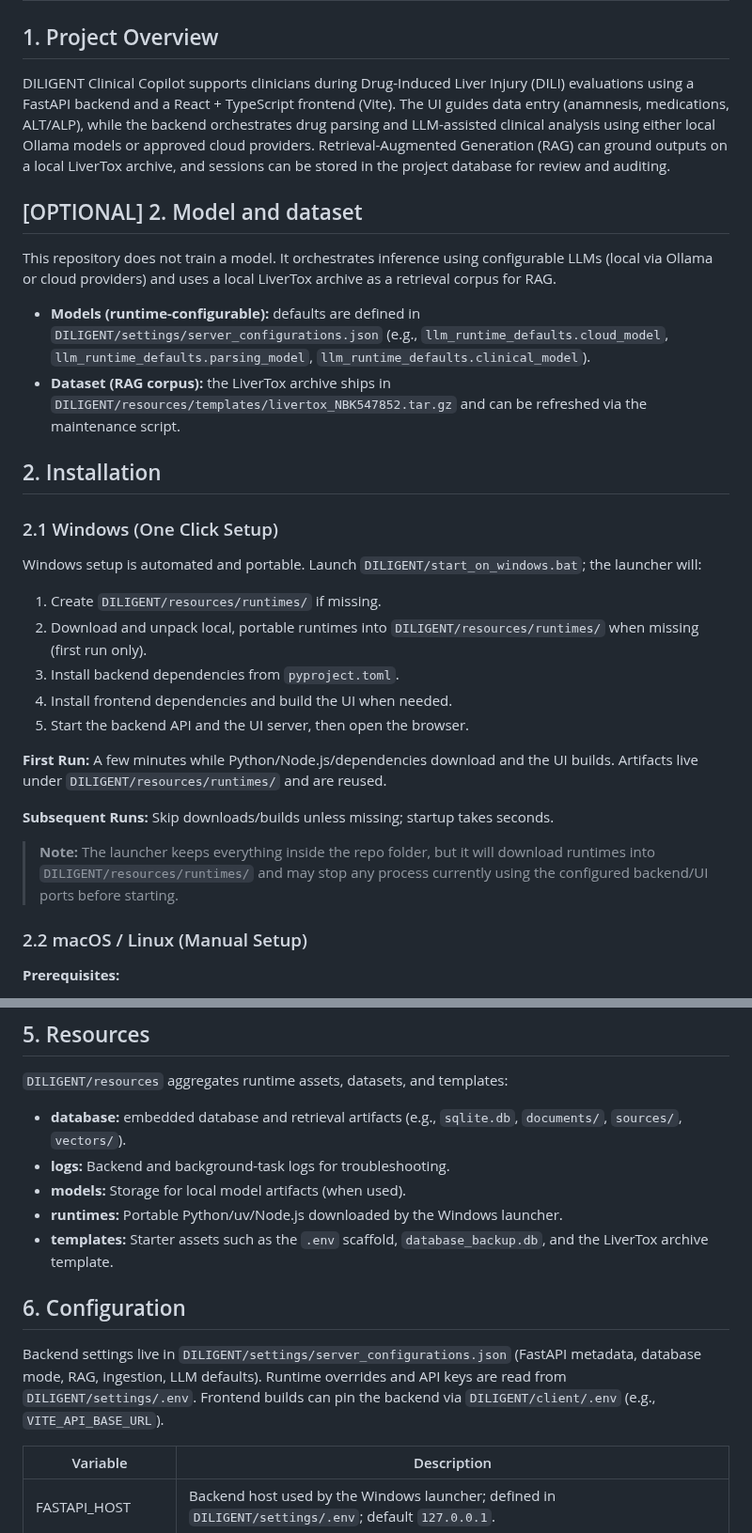
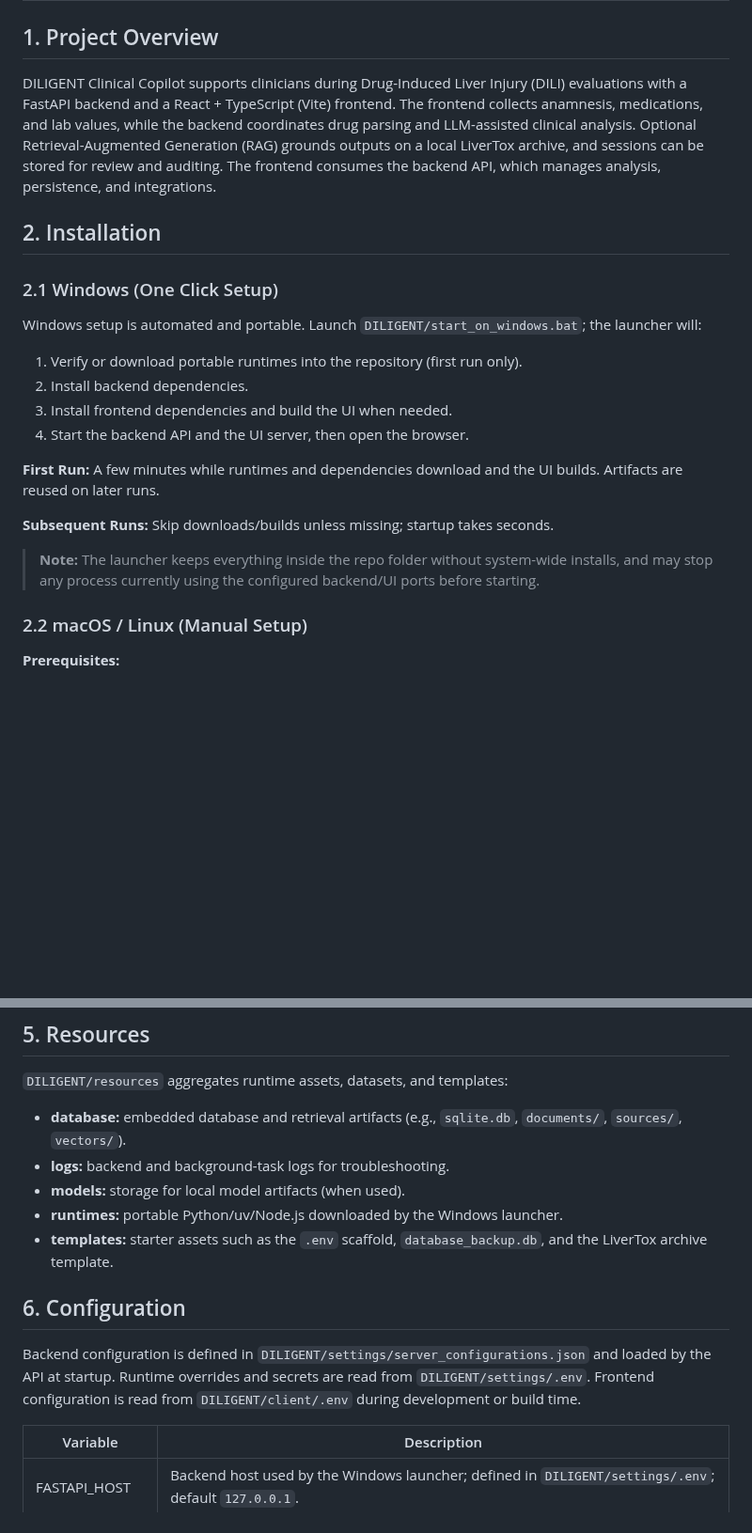
Before and after one commit to CTCycle/DILIGENT-Clinical-Copilot, a Markdown page: README.md, 2 parts joined by grey strips. Shown at 94% size. Rendered like a GitHub page; blank space fills up the shorter version.

```diff
--- a/README.md
+++ b/README.md
@@ -1,30 +1,24 @@
 # DILIGENT Clinical Copilot
 
 ## 1. Project Overview
-DILIGENT Clinical Copilot supports clinicians during Drug-Induced Liver Injury (DILI) evaluations using a FastAPI backend and a React + TypeScript frontend (Vite). The UI guides data entry (anamnesis, medications, ALT/ALP), while the backend orchestrates drug parsing and LLM-assisted clinical analysis using either local Ollama models or approved cloud providers. Retrieval-Augmented Generation (RAG) can ground outputs on a local LiverTox archive, and sessions can be stored in the project database for review and auditing.
+DILIGENT Clinical Copilot supports clinicians during Drug-Induced Liver Injury (DILI) evaluations with a FastAPI backend and a React + TypeScript (Vite) frontend. The frontend collects anamnesis, medications, and lab values, while the backend coordinates drug parsing and LLM-assisted clinical analysis. Optional Retrieval-Augmented Generation (RAG) grounds outputs on a local LiverTox archive, and sessions can be stored for review and auditing. The frontend consumes the backend API, which manages analysis, persistence, and integrations.
 
-## [OPTIONAL] 2. Model and dataset
-This repository does not train a model. It orchestrates inference using configurable LLMs (local via Ollama or cloud providers) and uses a local LiverTox archive as a retrieval corpus for RAG.
-
-- **Models (runtime-configurable):** defaults are defined in `DILIGENT/settings/server_configurations.json` (e.g., `llm_runtime_defaults.cloud_model`, `llm_runtime_defaults.parsing_model`, `llm_runtime_defaults.clinical_model`).
-- **Dataset (RAG corpus):** the LiverTox archive ships in `DILIGENT/resources/templates/livertox_NBK547852.tar.gz` and can be refreshed via the maintenance script.
 
 ## 2. Installation
 
 ### 2.1 Windows (One Click Setup)
 Windows setup is automated and portable. Launch `DILIGENT/start_on_windows.bat`; the launcher will:
 
-1. Create `DILIGENT/resources/runtimes/` if missing.
-2. Download and unpack local, portable runtimes into `DILIGENT/resources/runtimes/` when missing (first run only).
-3. Install backend dependencies from `pyproject.toml`.
-4. Install frontend dependencies and build the UI when needed.
-5. Start the backend API and the UI server, then open the browser.
+1. Verify or download portable runtimes into the repository (first run only).
+2. Install backend dependencies.
+3. Install frontend dependencies and build the UI when needed.
+4. Start the backend API and the UI server, then open the browser.
 
-**First Run:** A few minutes while Python/Node.js/dependencies download and the UI builds. Artifacts live under `DILIGENT/resources/runtimes/` and are reused.
+**First Run:** A few minutes while runtimes and dependencies download and the UI builds. Artifacts are reused on later runs.
 
 **Subsequent Runs:** Skip downloads/builds unless missing; startup takes seconds.
 
-> **Note:** The launcher keeps everything inside the repo folder, but it will download runtimes into `DILIGENT/resources/runtimes/` and may stop any process currently using the configured backend/UI ports before starting.
+> **Note:** The launcher keeps everything inside the repo folder without system-wide installs, and may stop any process currently using the configured backend/UI ports before starting.
 
 ### 2.2 macOS / Linux (Manual Setup)
 **Prerequisites:**
@@ -108,13 +106,13 @@ Run `DILIGENT/setup_and_maintenance.bat` to access setup and maintenance actions
 `DILIGENT/resources` aggregates runtime assets, datasets, and templates:
 
 - **database:** embedded database and retrieval artifacts (e.g., `sqlite.db`, `documents/`, `sources/`, `vectors/`).
-- **logs:** Backend and background-task logs for troubleshooting.
-- **models:** Storage for local model artifacts (when used).
-- **runtimes:** Portable Python/uv/Node.js downloaded by the Windows launcher.
-- **templates:** Starter assets such as the `.env` scaffold, `database_backup.db`, and the LiverTox archive template.
+- **logs:** backend and background-task logs for troubleshooting.
+- **models:** storage for local model artifacts (when used).
+- **runtimes:** portable Python/uv/Node.js downloaded by the Windows launcher.
+- **templates:** starter assets such as the `.env` scaffold, `database_backup.db`, and the LiverTox archive template.
 
 ## 6. Configuration
-Backend settings live in `DILIGENT/settings/server_configurations.json` (FastAPI metadata, database mode, RAG, ingestion, LLM defaults). Runtime overrides and API keys are read from `DILIGENT/settings/.env`. Frontend builds can pin the backend via `DILIGENT/client/.env` (e.g., `VITE_API_BASE_URL`).
+Backend configuration is defined in `DILIGENT/settings/server_configurations.json` and loaded by the API at startup. Runtime overrides and secrets are read from `DILIGENT/settings/.env`. Frontend configuration is read from `DILIGENT/client/.env` during development or build time.
 
 | Variable | Description |
 |----------|-------------|
```
Also changed, not shown: other parts of README.md (+6 -2 lines), DILIGENT/assets/figures/database_browser.png (added), DILIGENT/assets/figures/session_page.png (added).
